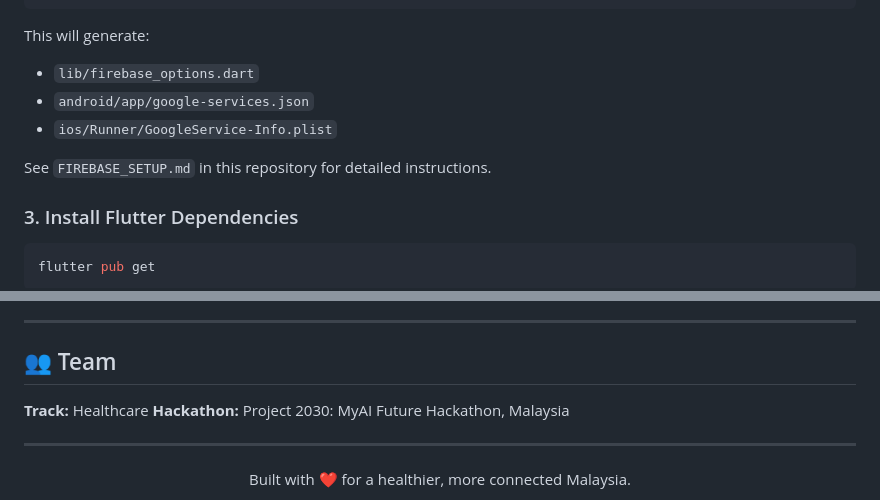
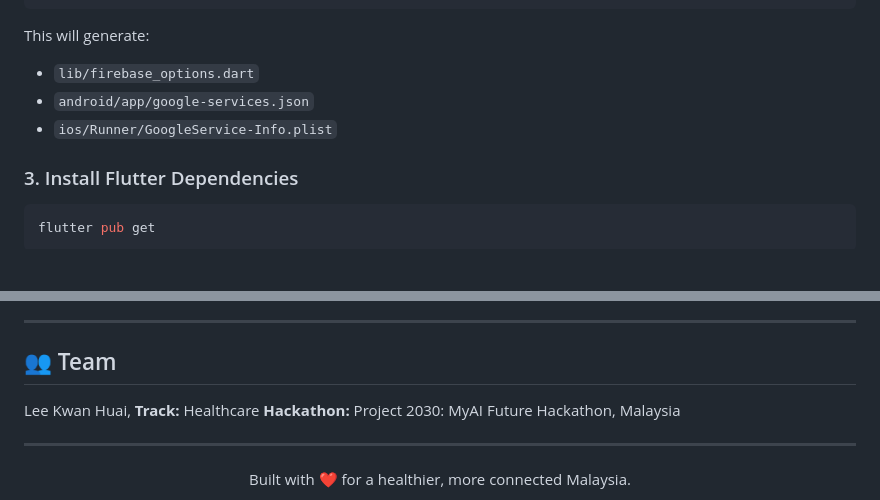
Before and after one commit to kkwanengineering-png/doctor_dashboard, a Markdown page: README.md, 2 parts joined by grey strips. Drawn GitHub-style; blank space fills up the shorter version.

Commit message:
docs: Remove redundant FIREBASE_SETUP.md

````diff
--- a/README.md
+++ b/README.md
@@ -200,8 +200,6 @@ This will generate:
 - `android/app/google-services.json`
 - `ios/Runner/GoogleService-Info.plist`
 
-See `FIREBASE_SETUP.md` in this repository for detailed instructions.
-
 ### 3. Install Flutter Dependencies
 
 ```bash
@@ -269,7 +267,7 @@ In the spirit of full transparency and in compliance with the **Project 2030: My
 ---
 
 ## 👥 Team
-
+Lee Kwan Huai,
 **Track:** Healthcare
 **Hackathon:** Project 2030: MyAI Future Hackathon, Malaysia
 
````
Also changed, not shown: FIREBASE_SETUP.md (deleted, +0 -24 lines).
